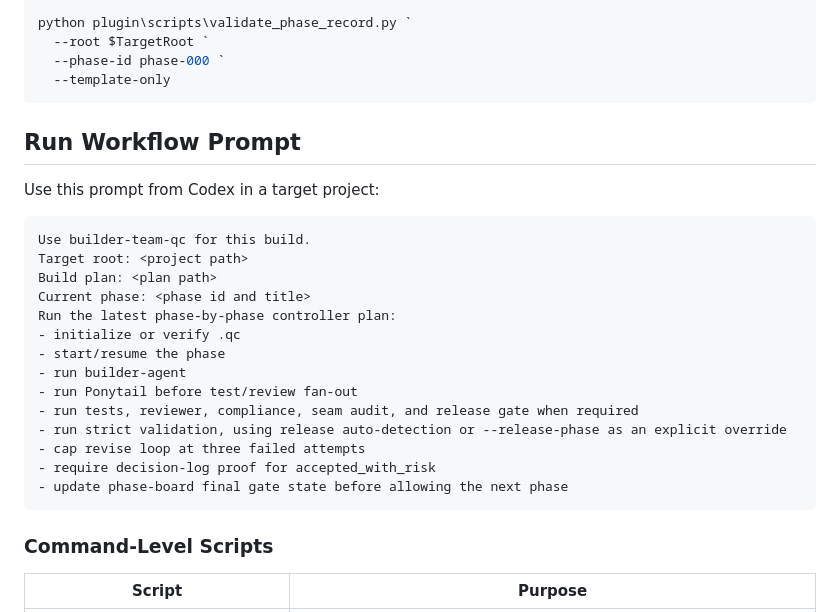
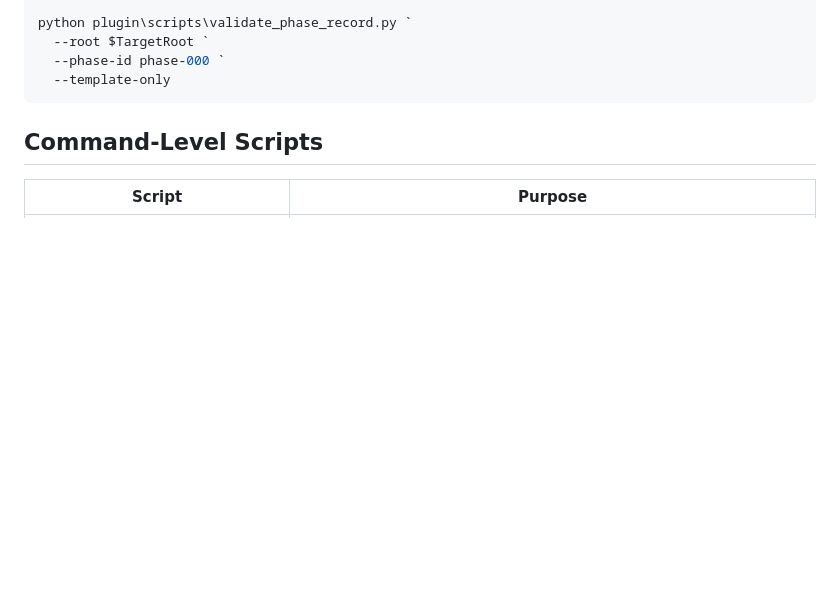
Before and after one commit to randy-aloop/everythingcodex, a Markdown page: README.md, the part around the change. Drawn GitHub-style; blank space fills up the shorter version.

Commit message:
Remove README workflow prompt

````diff
--- a/README.md
+++ b/README.md
@@ -388,28 +388,7 @@ python plugin\scripts\validate_phase_record.py `
   --template-only
 ```
 
-## Run Workflow Prompt
-
-Use this prompt from Codex in a target project:
-
-```text
-Use builder-team-qc for this build.
-Target root: <project path>
-Build plan: <plan path>
-Current phase: <phase id and title>
-Run the latest phase-by-phase controller plan:
-- initialize or verify .qc
-- start/resume the phase
-- run builder-agent
-- run Ponytail before test/review fan-out
-- run tests, reviewer, compliance, seam audit, and release gate when required
-- run strict validation, using release auto-detection or --release-phase as an explicit override
-- cap revise loop at three failed attempts
-- require decision-log proof for accepted_with_risk
-- update phase-board final gate state before allowing the next phase
-```
-
-### Command-Level Scripts
+## Command-Level Scripts
 
 | Script | Purpose |
 | --- | --- |
````
